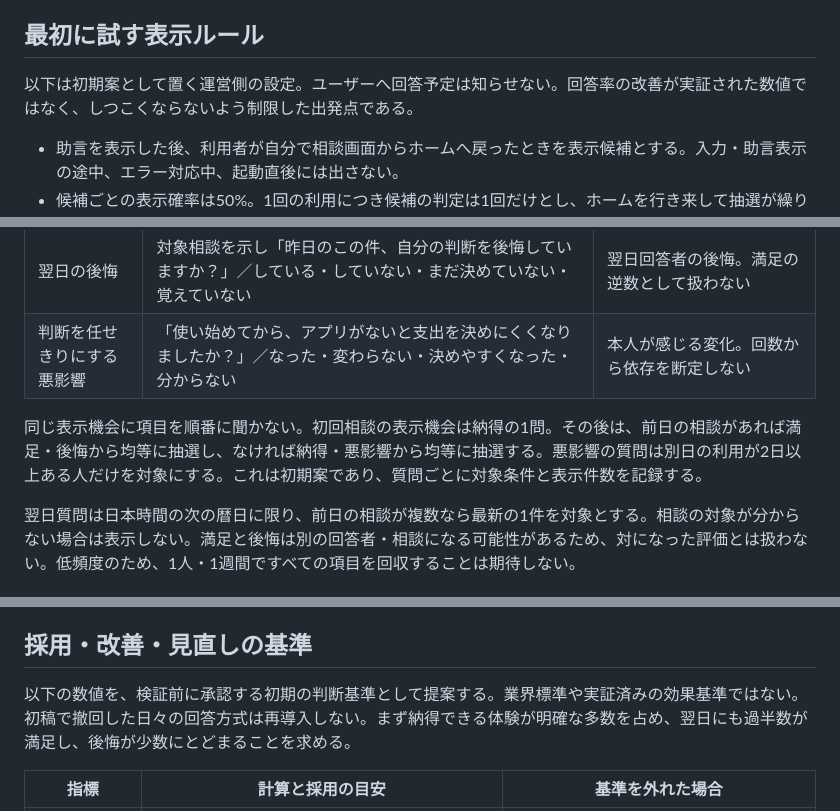
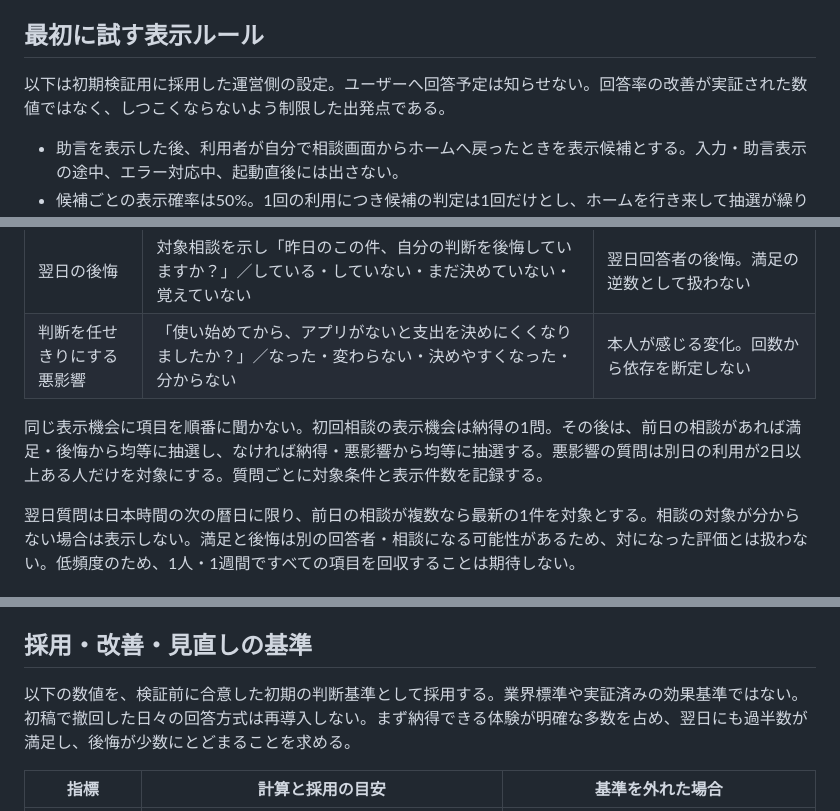
Before and after one commit to shuichiro-hayafuji/arran, a Markdown page: docs/product/advice-evaluation.md, 3 parts joined by grey strips. GitHub-like rendering.

```diff
--- a/docs/product/advice-evaluation.md
+++ b/docs/product/advice-evaluation.md
@@ -53,7 +53,7 @@
 
 ## 最初に試す表示ルール
 
-以下は初期案として置く運営側の設定。ユーザーへ回答予定は知らせない。回答率の改善が実証された数値ではなく、しつこくならないよう制限した出発点である。
+以下は初期検証用に採用した運営側の設定。ユーザーへ回答予定は知らせない。回答率の改善が実証された数値ではなく、しつこくならないよう制限した出発点である。
 
 - 助言を表示した後、利用者が自分で相談画面からホームへ戻ったときを表示候補とする。入力・助言表示の途中、エラー対応中、起動直後には出さない。
 - 候補ごとの表示確率は50%。1回の利用につき候補の判定は1回だけとし、ホームを行き来して抽選が繰り返されないようにする。
@@ -72,7 +72,7 @@
 | 翌日の後悔 | 対象相談を示し「昨日のこの件、自分の判断を後悔していますか？」／している・していない・まだ決めていない・覚えていない | 翌日回答者の後悔。満足の逆数として扱わない |
 | 判断を任せきりにする悪影響 | 「使い始めてから、アプリがないと支出を決めにくくなりましたか？」／なった・変わらない・決めやすくなった・分からない | 本人が感じる変化。回数から依存を断定しない |
 
-同じ表示機会に項目を順番に聞かない。初回相談の表示機会は納得の1問。その後は、前日の相談があれば満足・後悔から均等に抽選し、なければ納得・悪影響から均等に抽選する。悪影響の質問は別日の利用が2日以上ある人だけを対象にする。これは初期案であり、質問ごとに対象条件と表示件数を記録する。
+同じ表示機会に項目を順番に聞かない。初回相談の表示機会は納得の1問。その後は、前日の相談があれば満足・後悔から均等に抽選し、なければ納得・悪影響から均等に抽選する。悪影響の質問は別日の利用が2日以上ある人だけを対象にする。質問ごとに対象条件と表示件数を記録する。
 
 翌日質問は日本時間の次の暦日に限り、前日の相談が複数なら最新の1件を対象とする。相談の対象が分からない場合は表示しない。満足と後悔は別の回答者・相談になる可能性があるため、対になった評価とは扱わない。低頻度のため、1人・1週間ですべての項目を回収することは期待しない。
 
@@ -107,7 +107,7 @@
 
 ## 採用・改善・見直しの基準
 
-以下の数値を、検証前に承認する初期の判断基準として提案する。業界標準や実証済みの効果基準ではない。初稿で撤回した日々の回答方式は再導入しない。まず納得できる体験が明確な多数を占め、翌日にも過半数が満足し、後悔が少数にとどまることを求める。
+以下の数値を、検証前に合意した初期の判断基準として採用する。業界標準や実証済みの効果基準ではない。初稿で撤回した日々の回答方式は再導入しない。まず納得できる体験が明確な多数を占め、翌日にも過半数が満足し、後悔が少数にとどまることを求める。
 
 | 指標 | 計算と採用の目安 | 基準を外れた場合 |
 | --- | --- | --- |
```
Also changed, not shown: other parts of docs/product/advice-evaluation.md (+5 -5 lines).
